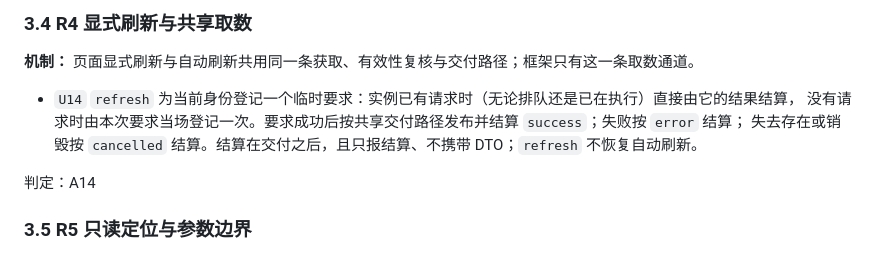
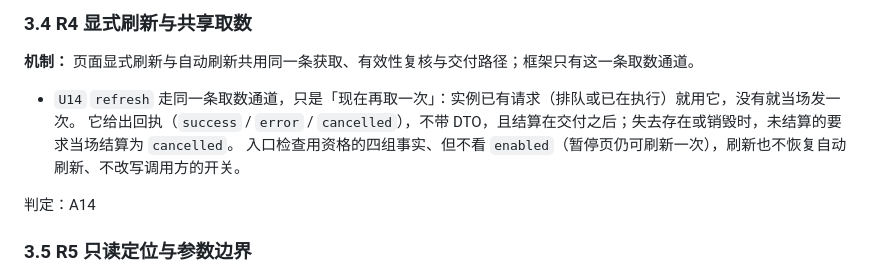
Before and after one commit to anjing0524/vue-refresh, a Markdown page: 统一刷新管理.md, the part around the change. Rendered like a GitHub page.

Commit message:
U14 收成三句：同一条取数通道、现在再取一次、回执

```diff
--- a/统一刷新管理.md
+++ b/统一刷新管理.md
@@ -306,9 +306,9 @@ HMR 或会话切换时只判断「现有的还在不在」——已销毁就直
 
 **机制：** 页面显式刷新与自动刷新共用同一条获取、有效性复核与交付路径；框架只有这一条取数通道。
 
-- `U14` `refresh` 为当前身份登记一个临时要求：实例已有请求时（无论排队还是已在执行）直接由它的结果结算，
-  没有请求时由本次要求当场登记一次。要求成功后按共享交付路径发布并结算 `success`；失败按 `error` 结算；
-  失去存在或销毁按 `cancelled` 结算。结算在交付之后，且只报结算、不携带 DTO；`refresh` 不恢复自动刷新。
+- `U14` `refresh` 走同一条取数通道，只是「现在再取一次」：实例已有请求（排队或已在执行）就用它，没有就当场发一次。
+  它给出回执（`success` / `error` / `cancelled`），不带 DTO，且结算在交付之后；失去存在或销毁时，未结算的要求当场结算为 `cancelled`。
+  入口检查用资格的四组事实、但不看 `enabled`（暂停页仍可刷新一次），刷新也不恢复自动刷新、不改写调用方的开关。
 
 判定：A14
 
```
